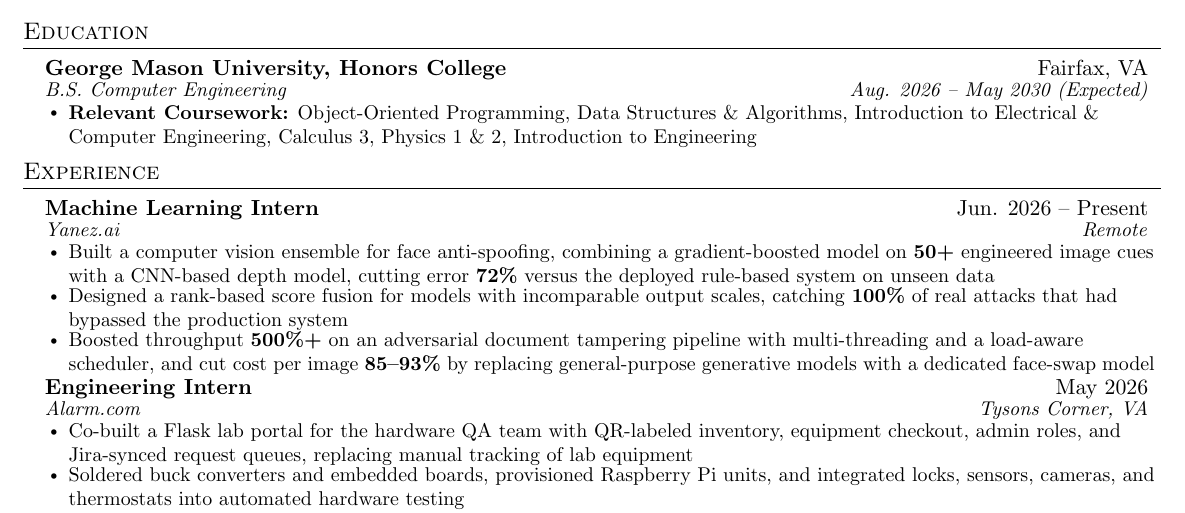
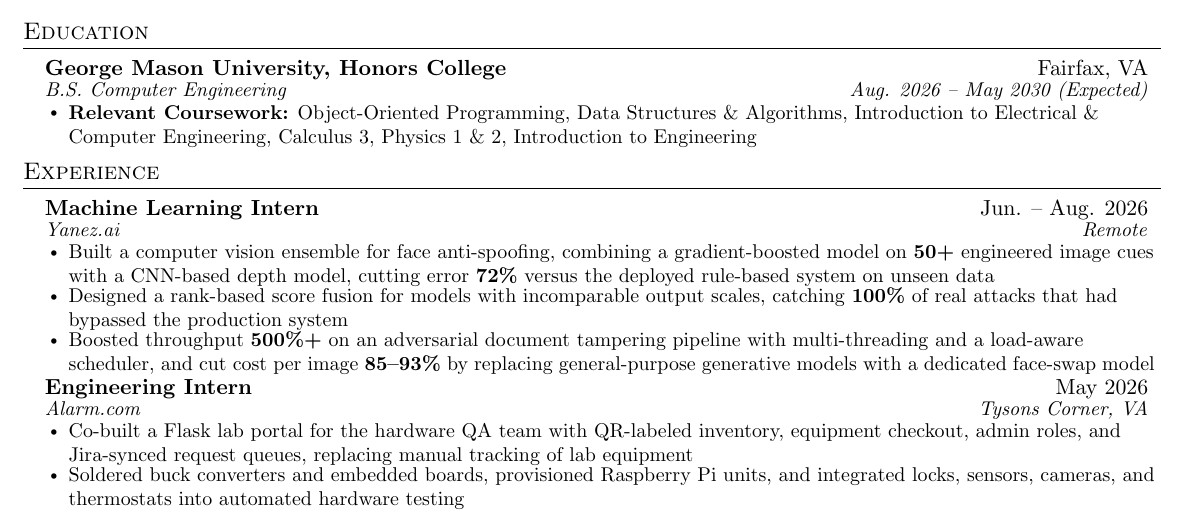
Before and after one commit to malekTheCoder/malekthecoder.github.io, a LaTeX CV (_src/resume/resume.tex, which reads _src/resume/body.tex): part of the page, cut so that both start at the same text. Compiled offline with pdfLaTeX.

Commit message:
resume update
Co-Authored-By: Claude Sonnet 5 <noreply@anthropic.com>

```diff
--- a/_src/resume/body.tex
+++ b/_src/resume/body.tex
@@ -3,7 +3,7 @@
   \resumeSubHeadingListStart
 
     \resumeSubheading
-      {Machine Learning Intern}{Jun. 2026 -- Present}
+      {Machine Learning Intern}{Jun. -- Aug. 2026}
       {Yanez.ai}{Remote}
       \resumeItemListStart
         \resumeItem{Built a computer vision ensemble for face anti-spoofing, combining a gradient-boosted model on \textbf{50+} engineered image cues with a CNN-based depth model, cutting error \textbf{72\%} versus the deployed rule-based system on unseen data}
```
Also changed, not shown: assets/Malek_Swilam_Resume.pdf, assets/resume/page-1.svg.
